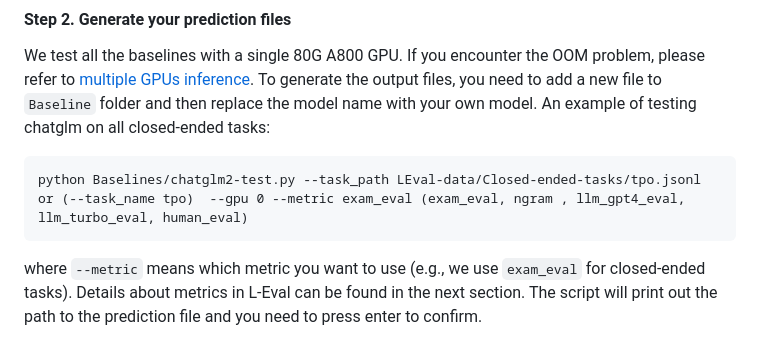
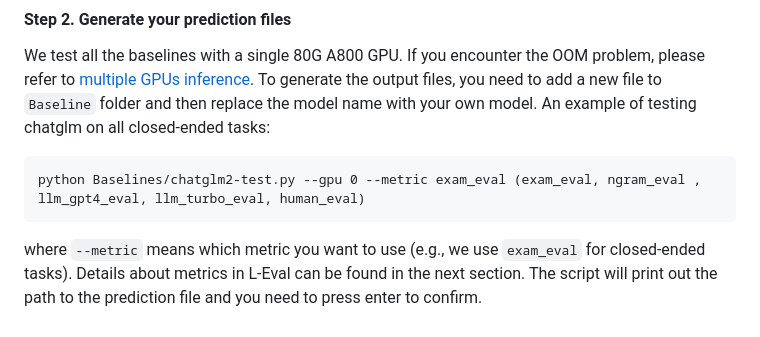
Before and after one commit to OpenLMLab/LEval, a Markdown page: README.md, the part around the change. Drawn GitHub-style.

````diff
--- a/README.md
+++ b/README.md
@@ -95,7 +95,7 @@ Each long document has multiple queries and corresponding responses. The format
 #### Step 2. Generate your prediction files
 We test all the baselines with a single 80G A800 GPU. If you encounter the OOM problem, please refer to [multiple GPUs inference](#inference). To generate the output files, you need to add a new file to `Baseline` folder and then replace the model name with your own model. An example of testing chatglm on all closed-ended tasks:
 ```
-python Baselines/chatglm2-test.py --task_path LEval-data/Closed-ended-tasks/tpo.jsonl or (--task_name tpo)  --gpu 0 --metric exam_eval (exam_eval, ngram , llm_gpt4_eval, llm_turbo_eval, human_eval)
+python Baselines/chatglm2-test.py --gpu 0 --metric exam_eval (exam_eval, ngram_eval , llm_gpt4_eval, llm_turbo_eval, human_eval)
 ```
 where `--metric` means which metric you want to use (e.g., we use `exam_eval` for closed-ended tasks). Details about metrics in L-Eval can be found in the next section. The script will print out the path to the prediction file and you need to press enter to confirm.
 
````
